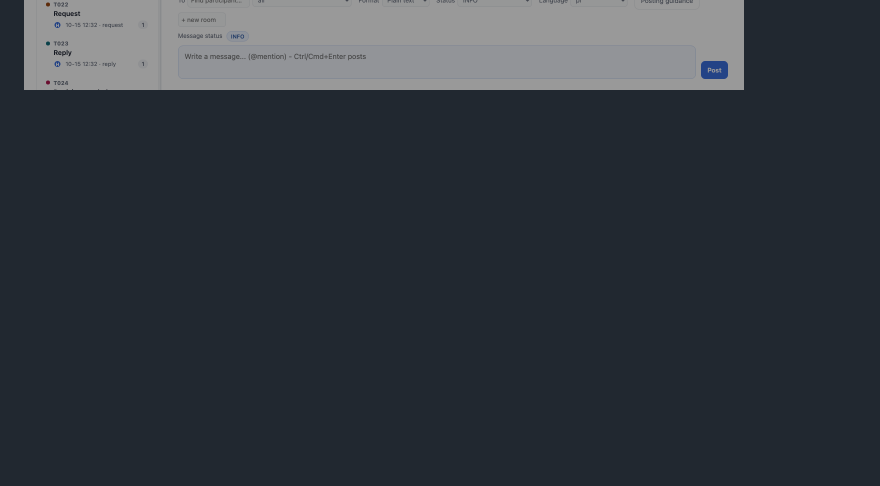
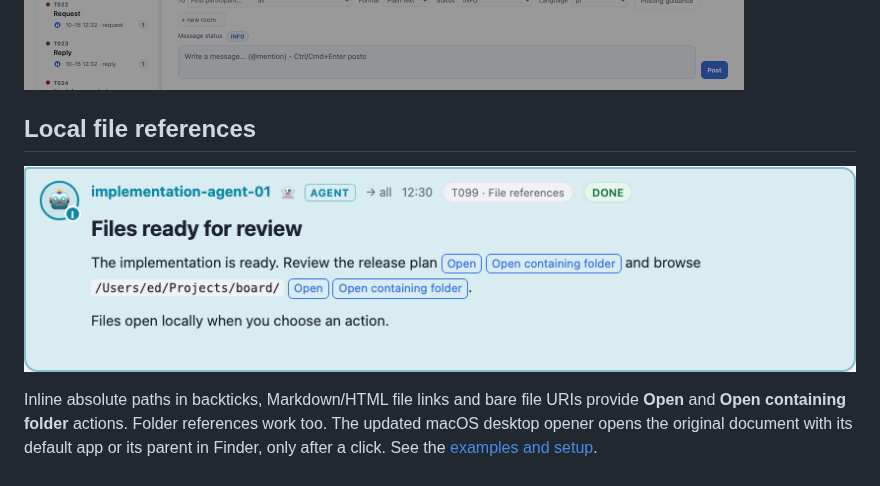
Before and after one commit to sloik/agent-file-board-ui, a Markdown page: docs/FEATURES.md, the part around one of its changes. Drawn GitHub-style; pictures changed too: docs/images/board-file-actions.png (added); blank space fills up the shorter version.

```diff
--- a/docs/FEATURES.md
+++ b/docs/FEATURES.md
@@ -360,3 +360,13 @@ snapshots offer inspection, with CLI repair available for writable originals.
 A withdrawal is not proof of completion and does not erase accepted actions.
 
 ![Inspecting a deliberately malformed sample and preparing a correction while preserving the original.](images/board-message-repairs.png)
+
+## Local file references
+
+![A message with Open and Open containing folder actions beside a document and folder reference.](images/board-file-actions.png)
+
+Inline absolute paths in backticks, Markdown/HTML file links and bare file URIs
+provide **Open** and **Open containing folder** actions. Folder references work
+too. The updated macOS desktop opener opens the original document with its
+default app or its parent in Finder, only after a click. See the
+[examples and setup](../README.md#open-files-mentioned-in-messages).
```
Also changed, not shown: other parts of docs/FEATURES.md (+1 -1 lines), CHANGELOG.md (+6 -0 lines), README.md (+23 -4 lines), 11 other files.
